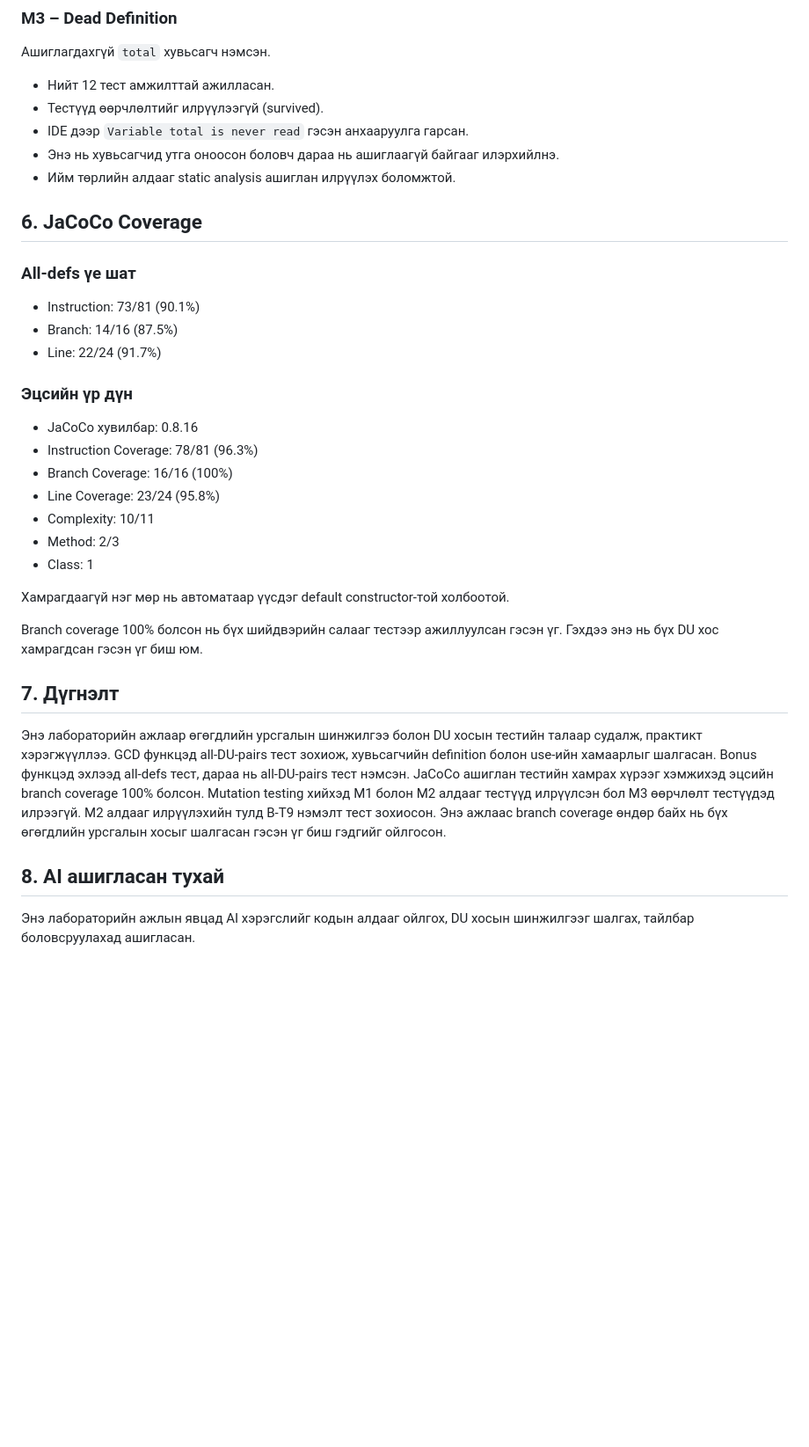
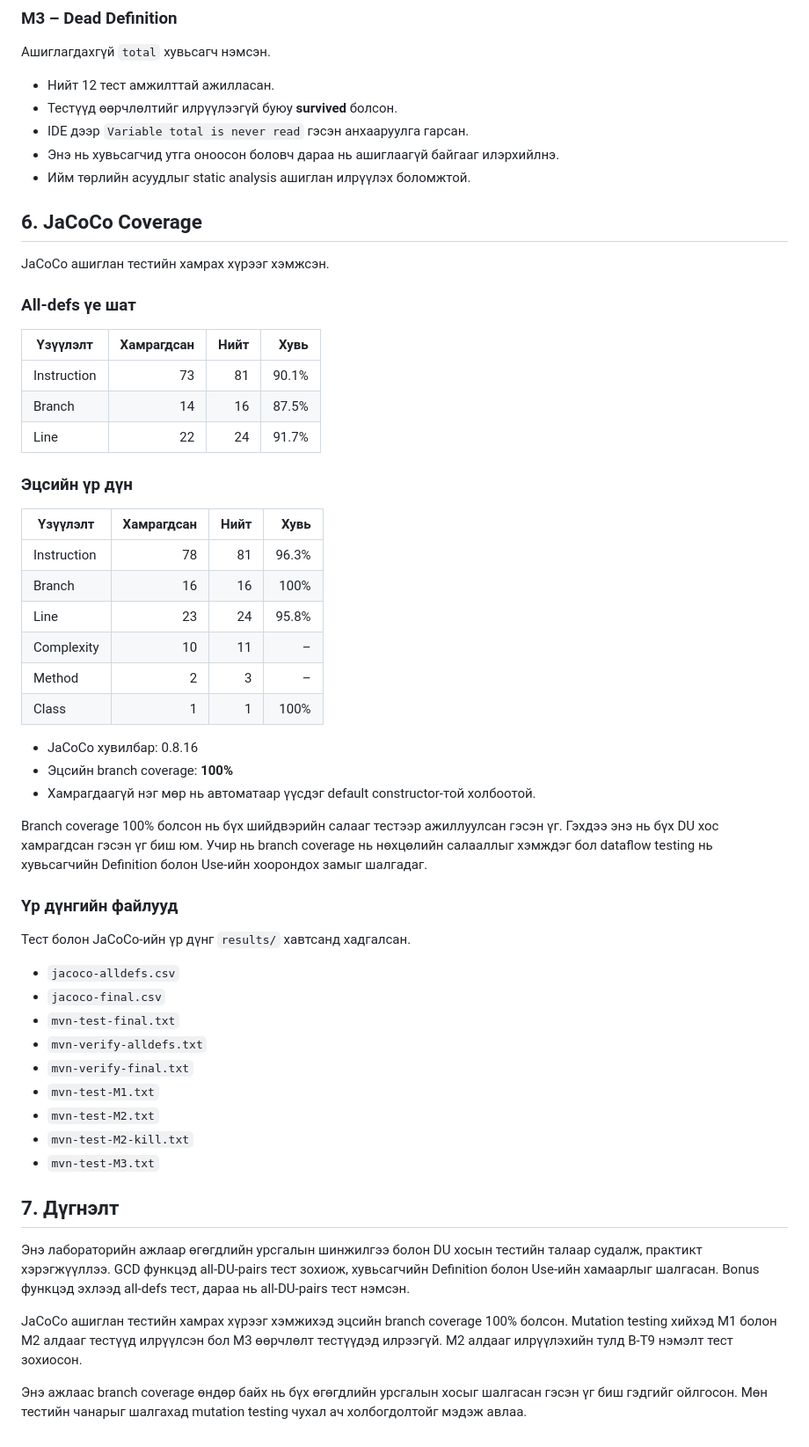
Before and after one commit to tungaa0111/lab10-dataflow, a Markdown page: README.md, the part around one of its changes. Shown at 88% size. Drawn GitHub-style; blank space fills up the shorter version.

```diff
--- a/README.md
+++ b/README.md
@@ -112,42 +152,58 @@ def-use шинжилгээ хийсэн.
 Ашиглагдахгүй `total` хувьсагч нэмсэн.
 
 - Нийт 12 тест амжилттай ажилласан.
-- Тестүүд өөрчлөлтийг илрүүлээгүй (survived).
+- Тестүүд өөрчлөлтийг илрүүлээгүй буюу **survived** болсон.
 - IDE дээр `Variable total is never read` гэсэн анхааруулга гарсан.
 - Энэ нь хувьсагчид утга оноосон боловч дараа нь ашиглаагүй байгааг илэрхийлнэ.
-- Ийм төрлийн алдааг static analysis ашиглан илрүүлэх боломжтой.
+- Ийм төрлийн асуудлыг static analysis ашиглан илрүүлэх боломжтой.
 
 ## 6. JaCoCo Coverage
 
+JaCoCo ашиглан тестийн хамрах хүрээг хэмжсэн.
+
 ### All-defs үе шат
 
-- Instruction: 73/81 (90.1%)
-- Branch: 14/16 (87.5%)
-- Line: 22/24 (91.7%)
+| Үзүүлэлт | Хамрагдсан | Нийт | Хувь |
+|---|---:|---:|---:|
+| Instruction | 73 | 81 | 90.1% |
+| Branch | 14 | 16 | 87.5% |
+| Line | 22 | 24 | 91.7% |
 
 ### Эцсийн үр дүн
 
+| Үзүүлэлт | Хамрагдсан | Нийт | Хувь |
+|---|---:|---:|---:|
+| Instruction | 78 | 81 | 96.3% |
+| Branch | 16 | 16 | 100% |
+| Line | 23 | 24 | 95.8% |
+| Complexity | 10 | 11 | – |
+| Method | 2 | 3 | – |
+| Class | 1 | 1 | 100% |
+
 - JaCoCo хувилбар: 0.8.16
-- Instruction Coverage: 78/81 (96.3%)
-- Branch Coverage: 16/16 (100%)
-- Line Coverage: 23/24 (95.8%)
-- Complexity: 10/11
-- Method: 2/3
-- Class: 1
+- Эцсийн branch coverage: **100%**
+- Хамрагдаагүй нэг мөр нь автоматаар үүсдэг default constructor-той холбоотой.
 
-Хамрагдаагүй нэг мөр нь автоматаар үүсдэг default constructor-той холбоотой.
+Branch coverage 100% болсон нь бүх шийдвэрийн салааг тестээр ажиллуулсан гэсэн үг. Гэхдээ энэ нь бүх DU хос хамрагдсан гэсэн үг биш юм. Учир нь branch coverage нь нөхцөлийн салааллыг хэмждэг бол dataflow testing нь хувьсагчийн Definition болон Use-ийн хоорондох замыг шалгадаг.
 
-Branch coverage 100% болсон нь бүх шийдвэрийн салааг тестээр ажиллуулсан гэсэн үг. Гэхдээ энэ нь бүх DU хос хамрагдсан гэсэн үг биш юм.
+### Үр дүнгийн файлууд
+
+Тест болон JaCoCo-ийн үр дүнг `results/` хавтсанд хадгалсан.
+
+- `jacoco-alldefs.csv`
+- `jacoco-final.csv`
+- `mvn-test-final.txt`
+- `mvn-verify-alldefs.txt`
+- `mvn-verify-final.txt`
+- `mvn-test-M1.txt`
+- `mvn-test-M2.txt`
+- `mvn-test-M2-kill.txt`
+- `mvn-test-M3.txt`
 
 ## 7. Дүгнэлт
 
-Энэ лабораторийн ажлаар өгөгдлийн урсгалын шинжилгээ болон DU хосын тестийн талаар судалж, практикт хэрэгжүүллээ. GCD функцэд all-DU-pairs тест зохиож, хувьсагчийн definition болон use-ийн хамаарлыг шалгасан. Bonus функцэд эхлээд all-defs тест, дараа нь all-DU-pairs тест нэмсэн. JaCoCo ашиглан тестийн хамрах хүрээг хэмжихэд эцсийн branch coverage 100% болсон. Mutation testing хийхэд M1 болон M2 алдааг тестүүд илрүүлсэн бол M3 өөрчлөлт тестүүдэд илрээгүй. M2 алдааг илрүүлэхийн тулд B-T9 нэмэлт тест зохиосон. Энэ ажлаас branch coverage өндөр байх нь бүх өгөгдлийн урсгалын хосыг шалгасан гэсэн үг биш гэдгийг ойлгосон.
+Энэ лабораторийн ажлаар өгөгдлийн урсгалын шинжилгээ болон DU хосын тестийн талаар судалж, практикт хэрэгжүүллээ. GCD функцэд all-DU-pairs тест зохиож, хувьсагчийн Definition болон Use-ийн хамаарлыг шалгасан. Bonus функцэд эхлээд all-defs тест, дараа нь all-DU-pairs тест нэмсэн.
 
-## 8. AI ашигласан тухай
+JaCoCo ашиглан тестийн хамрах хүрээг хэмжихэд эцсийн branch coverage 100% болсон. Mutation testing хийхэд M1 болон M2 алдааг тестүүд илрүүлсэн бол M3 өөрчлөлт тестүүдэд илрээгүй. M2 алдааг илрүүлэхийн тулд B-T9 нэмэлт тест зохиосон.
 
-Энэ лабораторийн ажлын явцад AI хэрэгслийг
-кодын алдааг ойлгох, DU хосын шинжилгээг
-шалгах, тайлбар боловсруулахад ашигласан.
-
-
-[def]: c:\Users\User\Downloads\cfg-bonus.png
+Энэ ажлаас branch coverage өндөр байх нь бүх өгөгдлийн урсгалын хосыг шалгасан гэсэн үг биш гэдгийг ойлгосон. Мөн тестийн чанарыг шалгахад mutation testing чухал ач холбогдолтойг мэдэж авлаа.
```
Also changed, not shown: other parts of README.md (+67 -27 lines), image.png (added), 3 other files.
